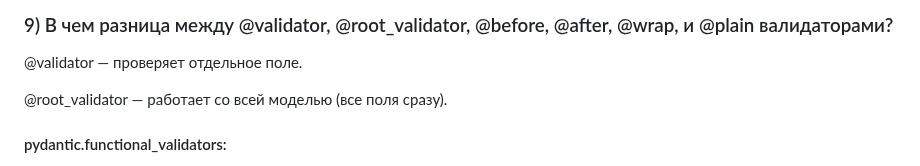
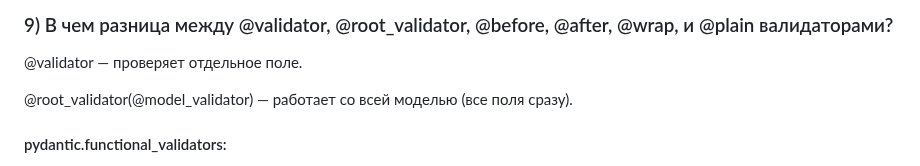
Before and after one commit to Dimmentor/treeapp, a Markdown page: README5.md, the part around the change. Rendered like a GitHub page.

```diff
--- a/README5.md
+++ b/README5.md
@@ -193,7 +193,7 @@ except ValidationError as e:
 ### 9) В чем разница между @validator, @root_validator, @before, @after, @wrap, и @plain валидаторами?
 @validator — проверяет отдельное поле.
 
-@root_validator — работает со всей моделью (все поля сразу).
+@root_validator(@model_validator) — работает со всей моделью (все поля сразу).
 
 #### pydantic.functional_validators:
 
```
